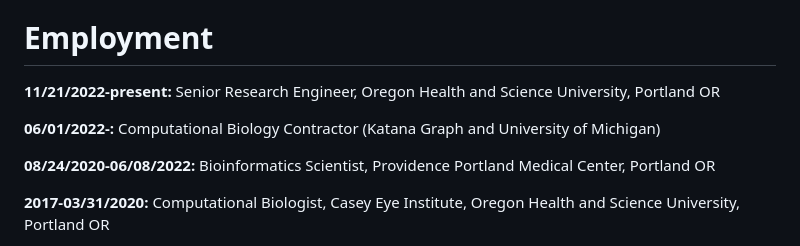
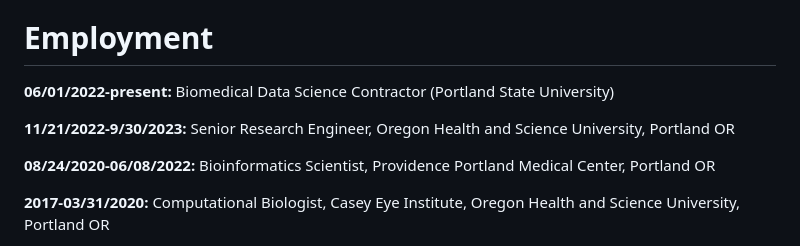
Before and after one commit to abalter/mywebsite, a Markdown page: content/ariel-balter-resume.md, the part around the change. Rendered like a GitHub page.

```diff
--- a/content/ariel-balter-resume.md
+++ b/content/ariel-balter-resume.md
@@ -53,9 +53,9 @@ _If you are open to hiring someone who can be respectfully insubordinate but is
 
 
 # Employment
-**11/21/2022-present:** Senior Research Engineer, Oregon Health and Science University, Portland OR
+**06/01/2022-present:** Biomedical Data Science Contractor (Portland State University)
 
-**06/01/2022-:** Computational Biology Contractor (Katana Graph and University of Michigan)
+**11/21/2022-9/30/2023:** Senior Research Engineer, Oregon Health and Science University, Portland OR
 
 **08/24/2020-06/08/2022:** Bioinformatics Scientist, Providence Portland Medical Center, Portland OR
 
```
